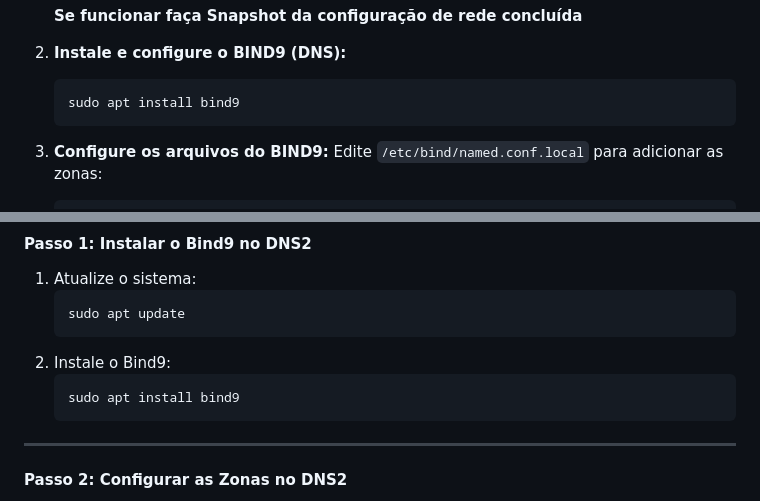
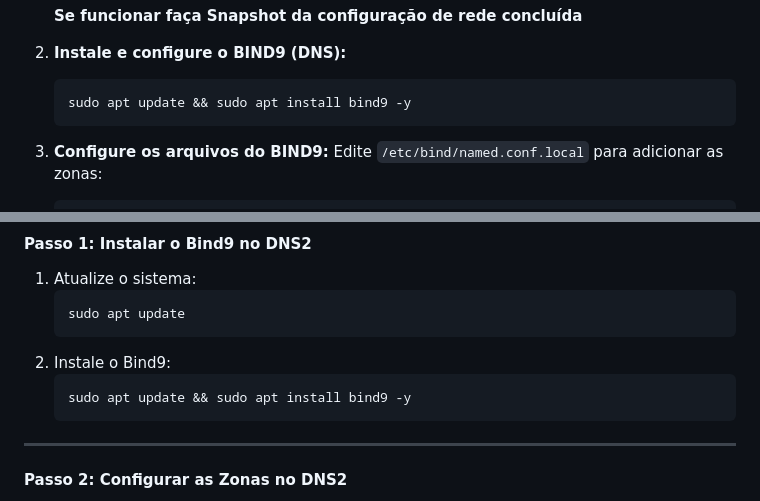
Before and after one commit to KaueRian/ADS, a Markdown page: REDES I/Guia.md, 2 parts joined by grey strips. GitHub-like rendering.

````diff
--- a/REDES I/Guia.md
+++ b/REDES I/Guia.md
@@ -421,7 +421,7 @@ Caso haja erros ao iniciar uma VM utilizando o modo Host-Only, apague a configur
 
 2. **Instale e configure o BIND9 (DNS):**
    ```bash
-   sudo apt install bind9
+   sudo apt update && sudo apt install bind9 -y
    ```
 
 3. **Configure os arquivos do BIND9:**
@@ -642,7 +642,7 @@ sudo rm /etc/resolv.conf
    ```
 2. Instale o Bind9:
    ```bash
-   sudo apt install bind9
+   sudo apt update && sudo apt install bind9 -y
    ```
 
 ---
````
